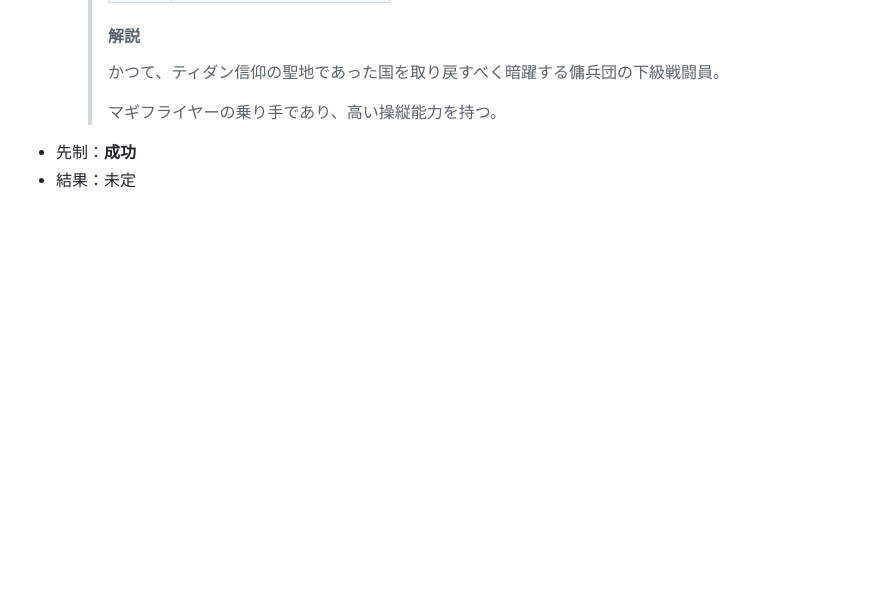
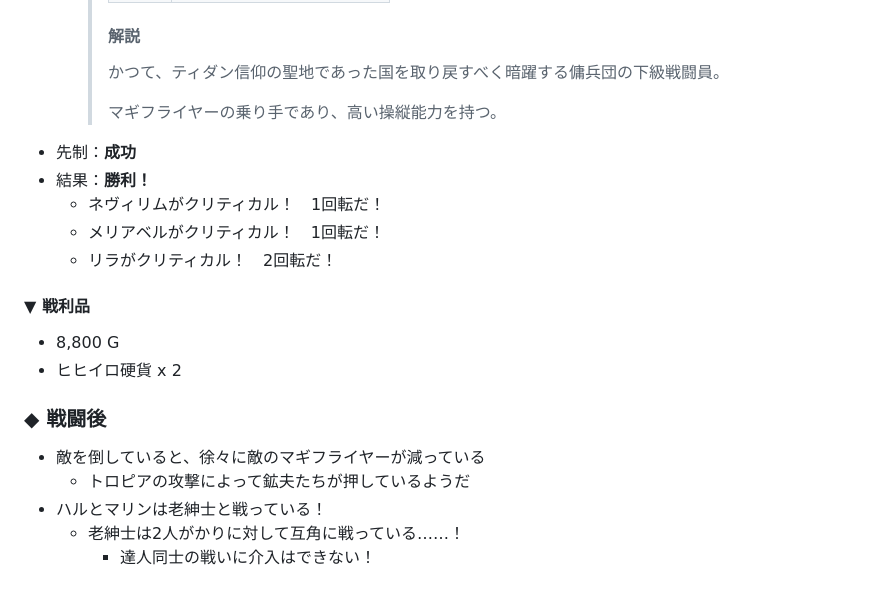
Before and after one commit to kaiser-chix/trpg-memo, a Markdown page: Overdepth/memo.md, the part around the change. Drawn GitHub-style; blank space fills up the shorter version.

```diff
--- a/Overdepth/memo.md
+++ b/Overdepth/memo.md
@@ -1108,4 +1108,18 @@
     >
     > マギフライヤーの乗り手であり、高い操縦能力を持つ。
 - 先制：**成功**
-- 結果：未定
+- 結果：**勝利！**
+  - ネヴィリムがクリティカル！　1回転だ！
+  - メリアベルがクリティカル！　1回転だ！
+  - リラがクリティカル！　2回転だ！
+
+#### ▼ 戦利品
+- 8,800 G
+- ヒヒイロ硬貨 x 2
+
+### ◆ 戦闘後
+- 敵を倒していると、徐々に敵のマギフライヤーが減っている
+  - トロピアの攻撃によって鉱夫たちが押しているようだ
+- ハルとマリンは老紳士と戦っている！
+  - 老紳士は2人がかりに対して互角に戦っている……！
+    - 達人同士の戦いに介入はできない！
```
